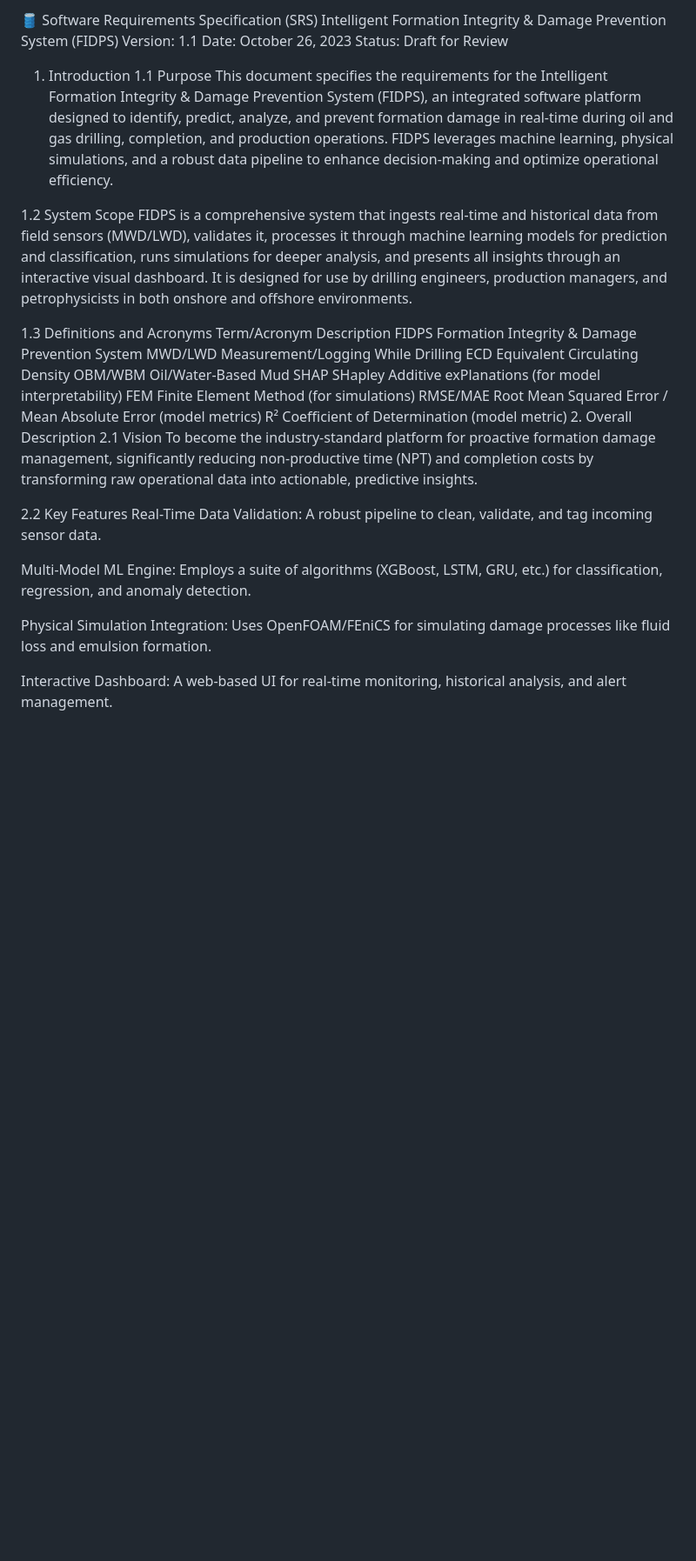
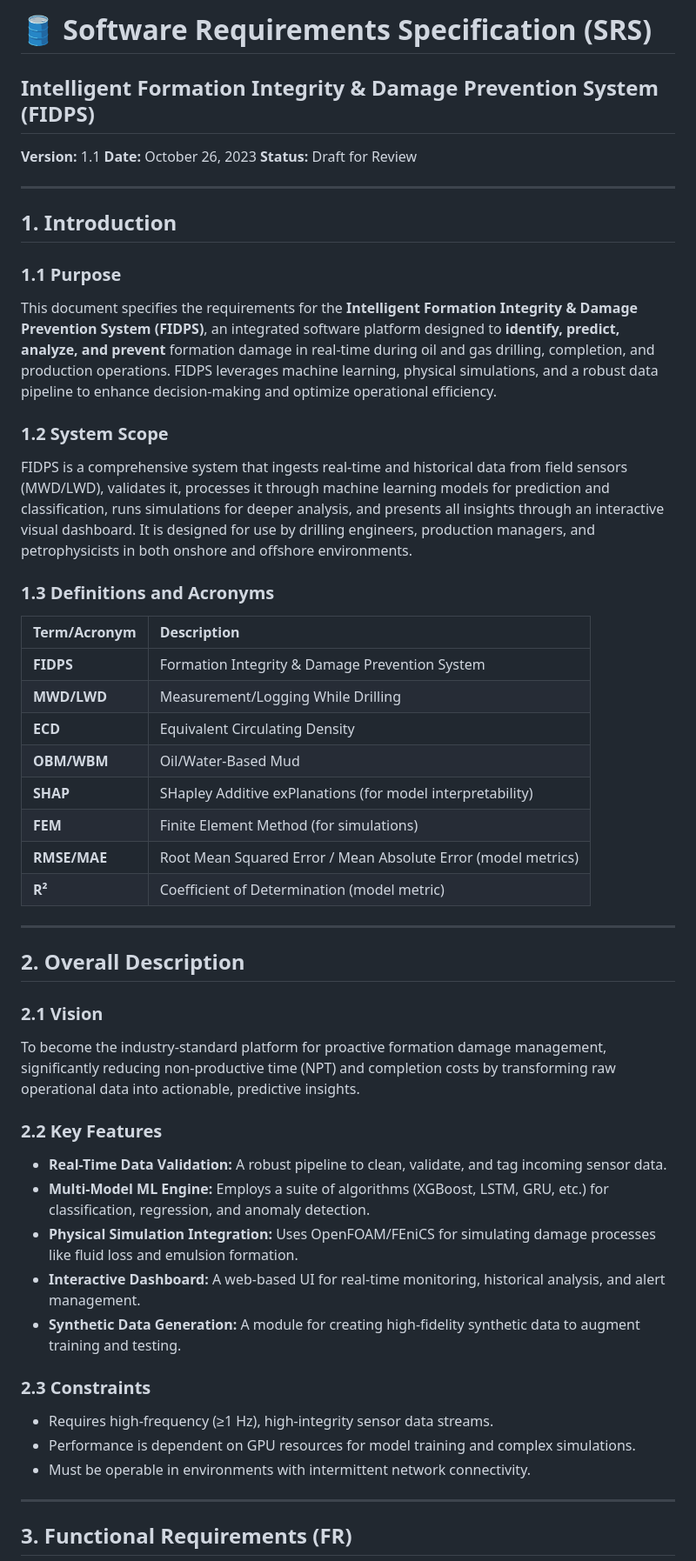
Before and after one commit to Ai-ithub/FIDPS---Intelligent-Formation-Integrity-damage-prevention-system-, a Markdown page: README.md, the part around one of its changes. Shown at 87% size. GitHub-like rendering; blank space fills up the shorter version.

```diff
--- a/README.md
+++ b/README.md
@@ -1,36 +1,53 @@
-🛢️ Software Requirements Specification (SRS)
-Intelligent Formation Integrity & Damage Prevention System (FIDPS)
-Version: 1.1
-Date: October 26, 2023
-Status: Draft for Review
+# 🛢️ Software Requirements Specification (SRS)
+## **Intelligent Formation Integrity & Damage Prevention System (FIDPS)**
 
-1. Introduction
-1.1 Purpose
-This document specifies the requirements for the Intelligent Formation Integrity & Damage Prevention System (FIDPS), an integrated software platform designed to identify, predict, analyze, and prevent formation damage in real-time during oil and gas drilling, completion, and production operations. FIDPS leverages machine learning, physical simulations, and a robust data pipeline to enhance decision-making and optimize operational efficiency.
+**Version:** 1.1
+**Date:** October 26, 2023
+**Status:** Draft for Review
 
-1.2 System Scope
+---
+
+## 1. Introduction
+
+### 1.1 Purpose
+This document specifies the requirements for the **Intelligent Formation Integrity & Damage Prevention System (FIDPS)**, an integrated software platform designed to **identify, predict, analyze, and prevent** formation damage in real-time during oil and gas drilling, completion, and production operations. FIDPS leverages machine learning, physical simulations, and a robust data pipeline to enhance decision-making and optimize operational efficiency.
+
+### 1.2 System Scope
 FIDPS is a comprehensive system that ingests real-time and historical data from field sensors (MWD/LWD), validates it, processes it through machine learning models for prediction and classification, runs simulations for deeper analysis, and presents all insights through an interactive visual dashboard. It is designed for use by drilling engineers, production managers, and petrophysicists in both onshore and offshore environments.
 
-1.3 Definitions and Acronyms
-Term/Acronym	Description
-FIDPS	Formation Integrity & Damage Prevention System
-MWD/LWD	Measurement/Logging While Drilling
-ECD	Equivalent Circulating Density
-OBM/WBM	Oil/Water-Based Mud
-SHAP	SHapley Additive exPlanations (for model interpretability)
-FEM	Finite Element Method (for simulations)
-RMSE/MAE	Root Mean Squared Error / Mean Absolute Error (model metrics)
-R²	Coefficient of Determination (model metric)
-2. Overall Description
-2.1 Vision
+### 1.3 Definitions and Acronyms
+
+| Term/Acronym | Description |
+| :--- | :--- |
+| **FIDPS** | Formation Integrity & Damage Prevention System |
+| **MWD/LWD** | Measurement/Logging While Drilling |
+| **ECD** | Equivalent Circulating Density |
+| **OBM/WBM** | Oil/Water-Based Mud |
+| **SHAP** | SHapley Additive exPlanations (for model interpretability) |
+| **FEM** | Finite Element Method (for simulations) |
+| **RMSE/MAE** | Root Mean Squared Error / Mean Absolute Error (model metrics) |
+| **R²** | Coefficient of Determination (model metric) |
+
+---
+
+## 2. Overall Description
+
+### 2.1 Vision
 To become the industry-standard platform for proactive formation damage management, significantly reducing non-productive time (NPT) and completion costs by transforming raw operational data into actionable, predictive insights.
 
-2.2 Key Features
-Real-Time Data Validation: A robust pipeline to clean, validate, and tag incoming sensor data.
+### 2.2 Key Features
+- **Real-Time Data Validation:** A robust pipeline to clean, validate, and tag incoming sensor data.
+- **Multi-Model ML Engine:** Employs a suite of algorithms (XGBoost, LSTM, GRU, etc.) for classification, regression, and anomaly detection.
+- **Physical Simulation Integration:** Uses OpenFOAM/FEniCS for simulating damage processes like fluid loss and emulsion formation.
+- **Interactive Dashboard:** A web-based UI for real-time monitoring, historical analysis, and alert management.
+- **Synthetic Data Generation:** A module for creating high-fidelity synthetic data to augment training and testing.
 
-Multi-Model ML Engine: Employs a suite of algorithms (XGBoost, LSTM, GRU, etc.) for classification, regression, and anomaly detection.
+### 2.3 Constraints
+- Requires high-frequency (≥1 Hz), high-integrity sensor data streams.
+- Performance is dependent on GPU resources for model training and complex simulations.
+- Must be operable in environments with intermittent network connectivity.
 
-Physical Simulation Integration: Uses OpenFOAM/FEniCS for simulating damage processes like fluid loss and emulsion formation.
+---
 
-Interactive Dashboard: A web-based UI for real-time monitoring, historical analysis, and alert management.
+## 3. Functional Requirements (FR)
 
```
Also changed, not shown: other parts of README.md (+81 -83 lines).
